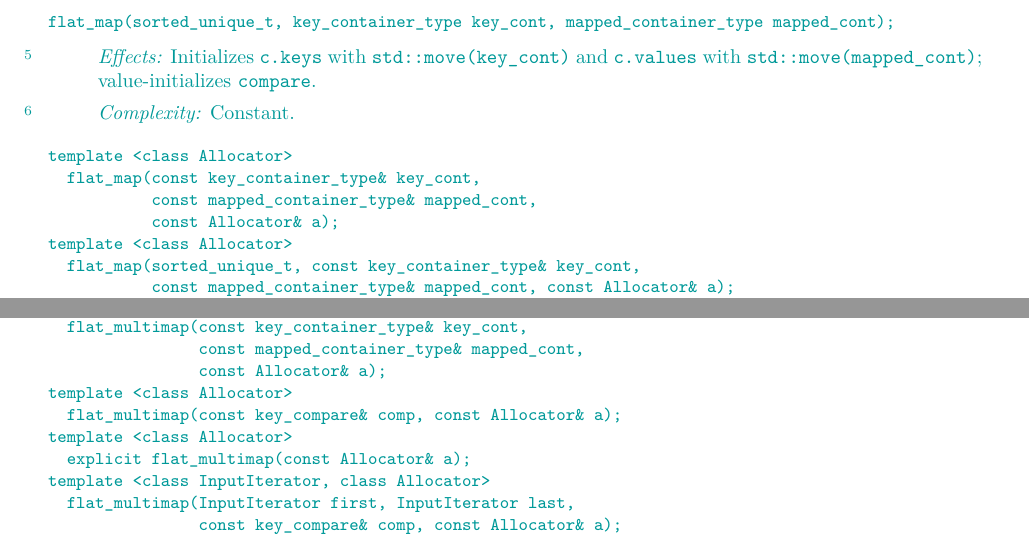
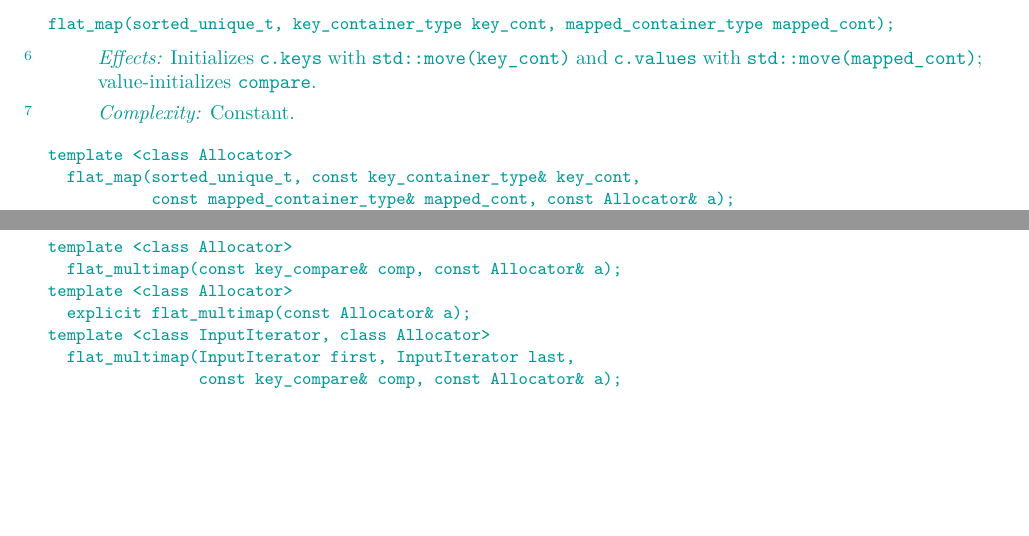
Before and after one commit to tzlaine/flat_map, a LaTeX book (paper/paper.tex, which reads paper/containers-lib.tex): two parts of pages 15 and 28 of 31, joined at a grey line, cut so that both start at the same text, the shorter picture padded with empty space. Compiled offline with pdfLaTeX.

Commit message:
Remove the containers+allocator flat_{mulit,}map ctors from the long list of allocator ctors, because they have explicit descriptions.  Add uses_allocator constraints to the explicit descriptions.

```diff
--- a/paper/containers-lib.tex
+++ b/paper/containers-lib.tex
@@ -698,10 +702,6 @@ Constant.
 
 \indexlibrary{\idxcode{flatmap}!constructor}%
 \begin{itemdecl}
-template <class Allocator>
-  flat_map(const key_container_type& key_cont,
-           const mapped_container_type& mapped_cont,
-           const Allocator& a);
 template <class Allocator>
   flat_map(sorted_unique_t, const key_container_type& key_cont,
            const mapped_container_type& mapped_cont, const Allocator& a);
@@ -1687,10 +1691,6 @@ Constant.
 
 \indexlibrary{\idxcode{flatmultimap}!constructor}%
 \begin{itemdecl}
-template <class Allocator>
-  flat_multimap(const key_container_type& key_cont,
-                const mapped_container_type& mapped_cont,
-                const Allocator& a);
 template <class Allocator>
   flat_multimap(const key_compare& comp, const Allocator& a);
 template <class Allocator>
```
Also changed, not shown: paper/containers-lib.tex (8 more changed lines).
